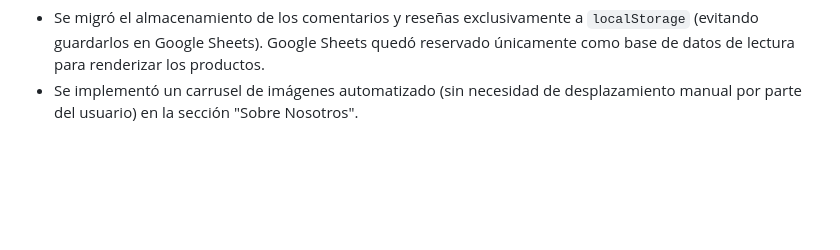
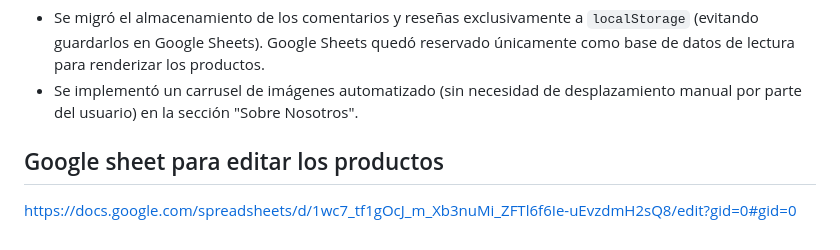
Before and after one commit to Lauraisabelcg/Delicias-del-Ayer-By-Julian-and-Laura, a Markdown page: README.md, the part around one of its changes. Drawn GitHub-style; blank space fills up the shorter version.

Commit message:
Update README Google Sheets l
add google sheets

```diff
--- a/README.md
+++ b/README.md
@@ -81,3 +82,6 @@ Este proyecto fue estructurado e inicializado con la asistencia de Inteligencia
 **Instrucciones adicionales proporcionadas posteriormente:**
 * Se migró el almacenamiento de los comentarios y reseñas exclusivamente a `localStorage` (evitando guardarlos en Google Sheets). Google Sheets quedó reservado únicamente como base de datos de lectura para renderizar los productos.
 * Se implementó un carrusel de imágenes automatizado (sin necesidad de desplazamiento manual por parte del usuario) en la sección "Sobre Nosotros".
+
+## Google sheet para editar los productos
+https://docs.google.com/spreadsheets/d/1wc7_tf1gOcJ_m_Xb3nuMi_ZFTl6f6Ie-uEvzdmH2sQ8/edit?gid=0#gid=0
```
Also changed, not shown: other parts of README.md (+1 -0 lines).
